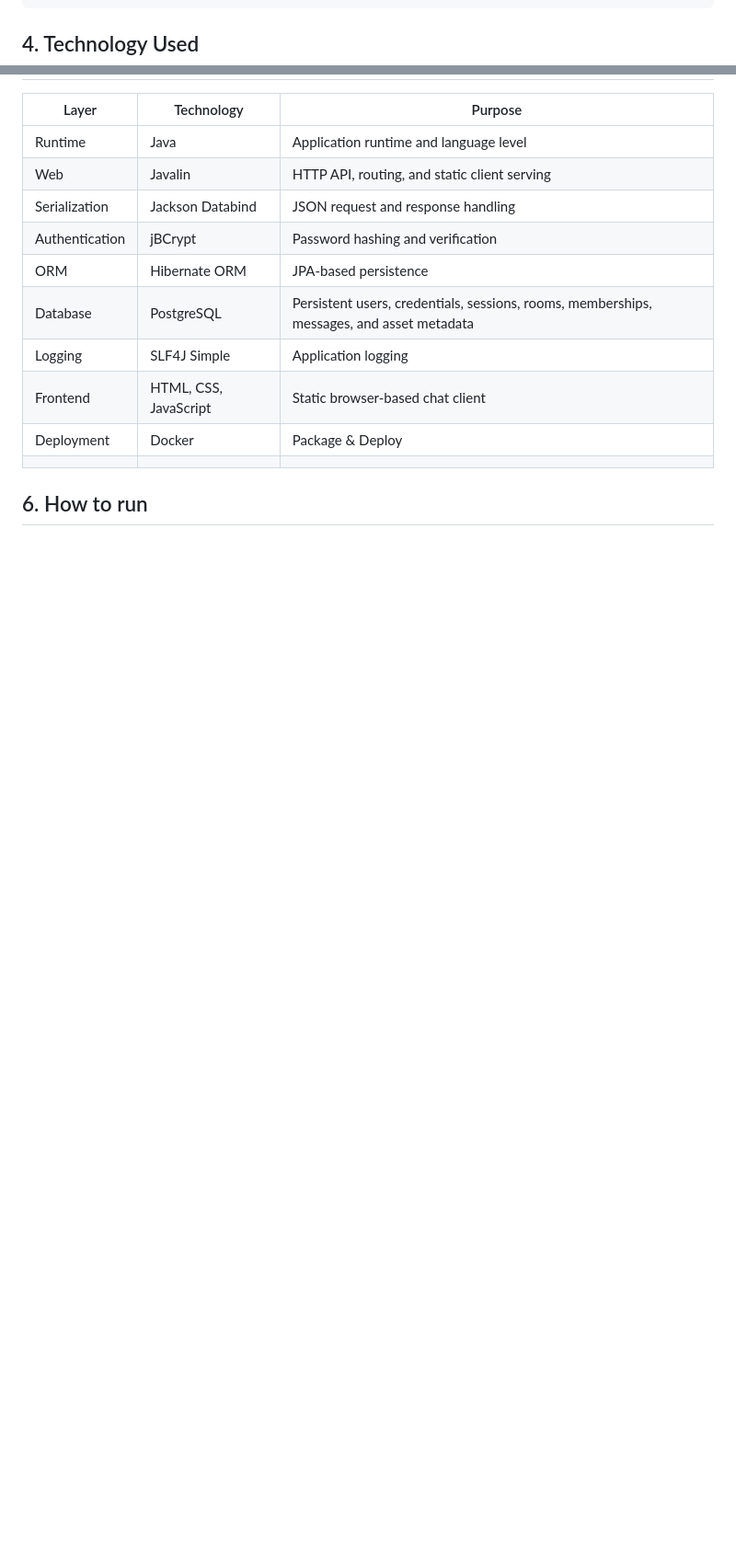
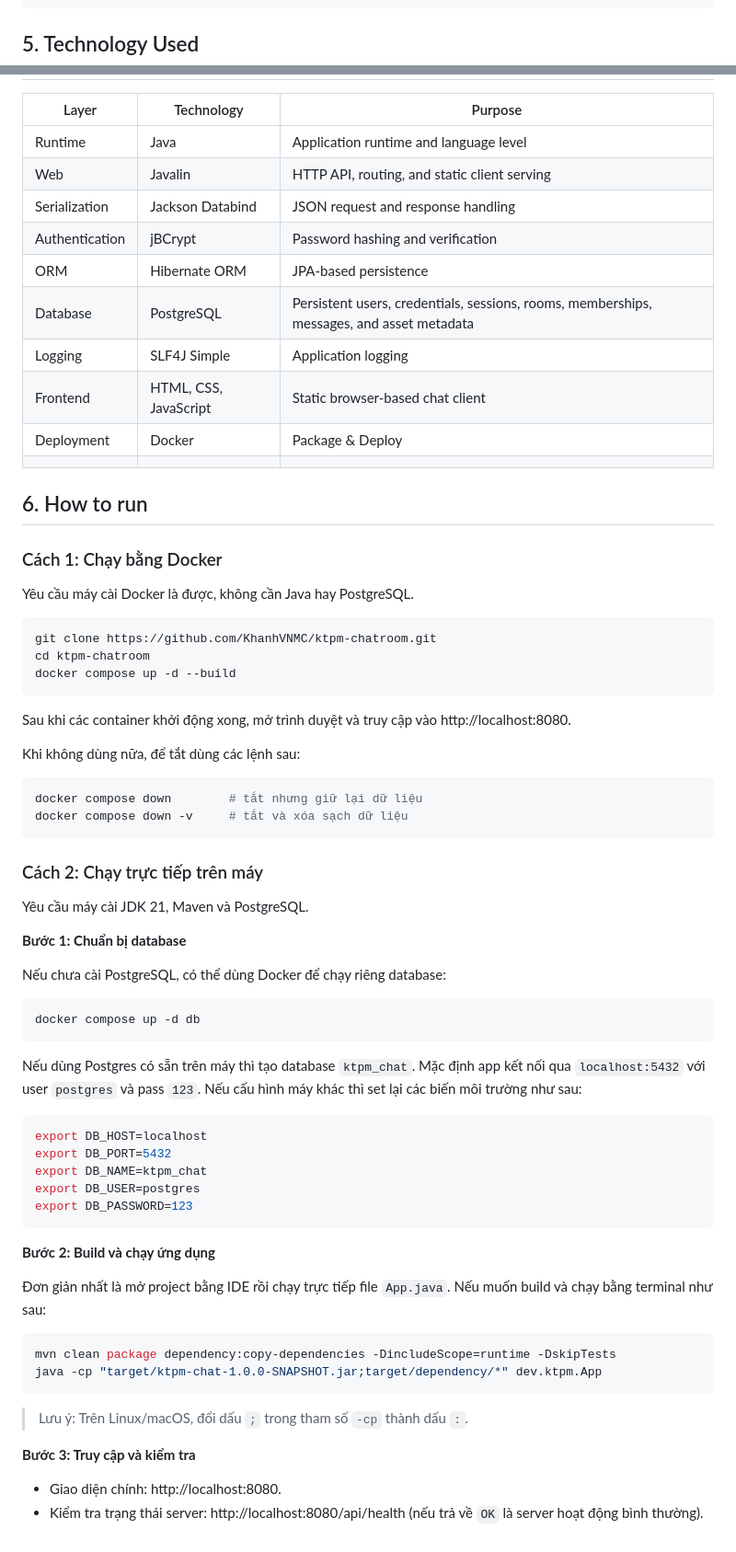
Before and after one commit to KhanhVNMC/ktpm-chatroom, a Markdown page: README.md, 2 parts joined by grey strips. Shown at 92% size. Rendered like a GitHub page; blank space fills up the shorter version.

Commit message:
docs: update how-to-run instructions in README

````diff
--- a/README.md
+++ b/README.md
@@ -165,7 +165,7 @@ ktpm-chatroom/
 ├── plan.adml                      Project plan
 └── README.md                      Project overview and API documentation
 ```
-## 4. Technology Used
+## 5. Technology Used
 
 | Layer | Technology | Purpose |
 |---|---|---|
@@ -180,3 +180,61 @@ ktpm-chatroom/
 | Deployment | Docker |  Package & Deploy |
 |       |            |         |
 ## 6. How to run
+
+### Cách 1: Chạy bằng Docker
+
+Yêu cầu máy cài Docker là được, không cần Java hay PostgreSQL.
+
+```bash
+git clone https://github.com/KhanhVNMC/ktpm-chatroom.git
+cd ktpm-chatroom
+docker compose up -d --build
+```
+
+Sau khi các container khởi động xong, mở trình duyệt và truy cập vào http://localhost:8080.
+
+Khi không dùng nữa, để tắt dùng các lệnh sau:
+
+```bash
+docker compose down        # tắt nhưng giữ lại dữ liệu
+docker compose down -v     # tắt và xóa sạch dữ liệu
+```
+
+### Cách 2: Chạy trực tiếp trên máy
+
+Yêu cầu máy cài JDK 21, Maven và PostgreSQL.
+
+**Bước 1: Chuẩn bị database**
+
+Nếu chưa cài PostgreSQL, có thể dùng Docker để chạy riêng database:
+
+```bash
+docker compose up -d db
+```
+
+Nếu dùng Postgres có sẵn trên máy thì tạo database `ktpm_chat`. Mặc định app kết nối qua `localhost:5432` với user `postgres` và pass `123`. Nếu cấu hình máy khác thì set lại các biến môi trường như sau:
+
+```bash
+export DB_HOST=localhost
+export DB_PORT=5432
+export DB_NAME=ktpm_chat
+export DB_USER=postgres
+export DB_PASSWORD=123
+```
+
+**Bước 2: Build và chạy ứng dụng**
+
+Đơn giản nhất là mở project bằng IDE rồi chạy trực tiếp file `App.java`.
+Nếu muốn build và chạy bằng terminal như sau:
+
+```bash
+mvn clean package dependency:copy-dependencies -DincludeScope=runtime -DskipTests
+java -cp "target/ktpm-chat-1.0.0-SNAPSHOT.jar;target/dependency/*" dev.ktpm.App
+```
+
+> Lưu ý: Trên Linux/macOS, đổi dấu `;` trong tham số  `-cp` thành dấu `:`.
+
+**Bước 3: Truy cập và kiểm tra**
+
+* Giao diện chính: http://localhost:8080.
+* Kiểm tra trạng thái server: http://localhost:8080/api/health (nếu trả về  `OK` là server hoạt động bình thường).
````
